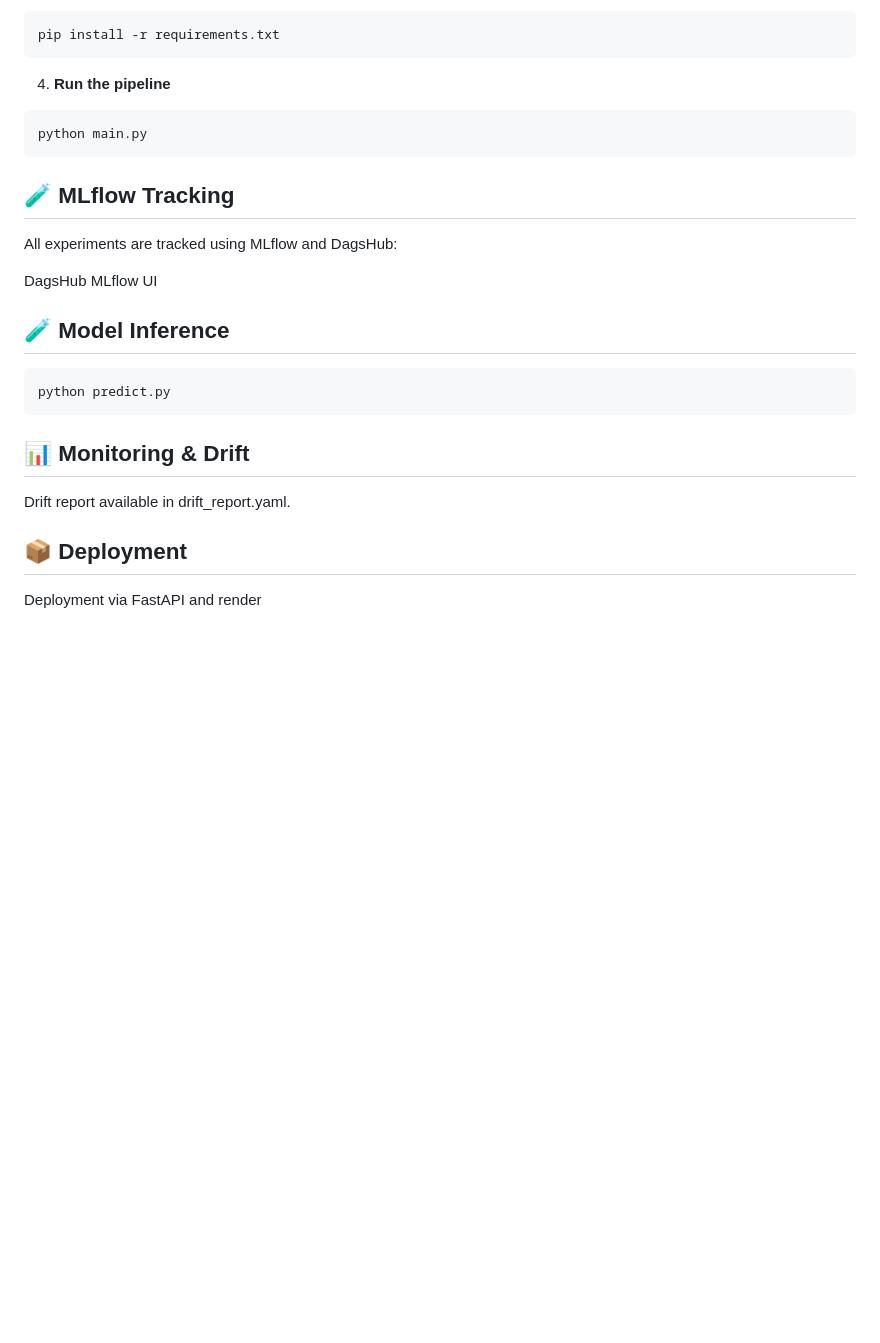
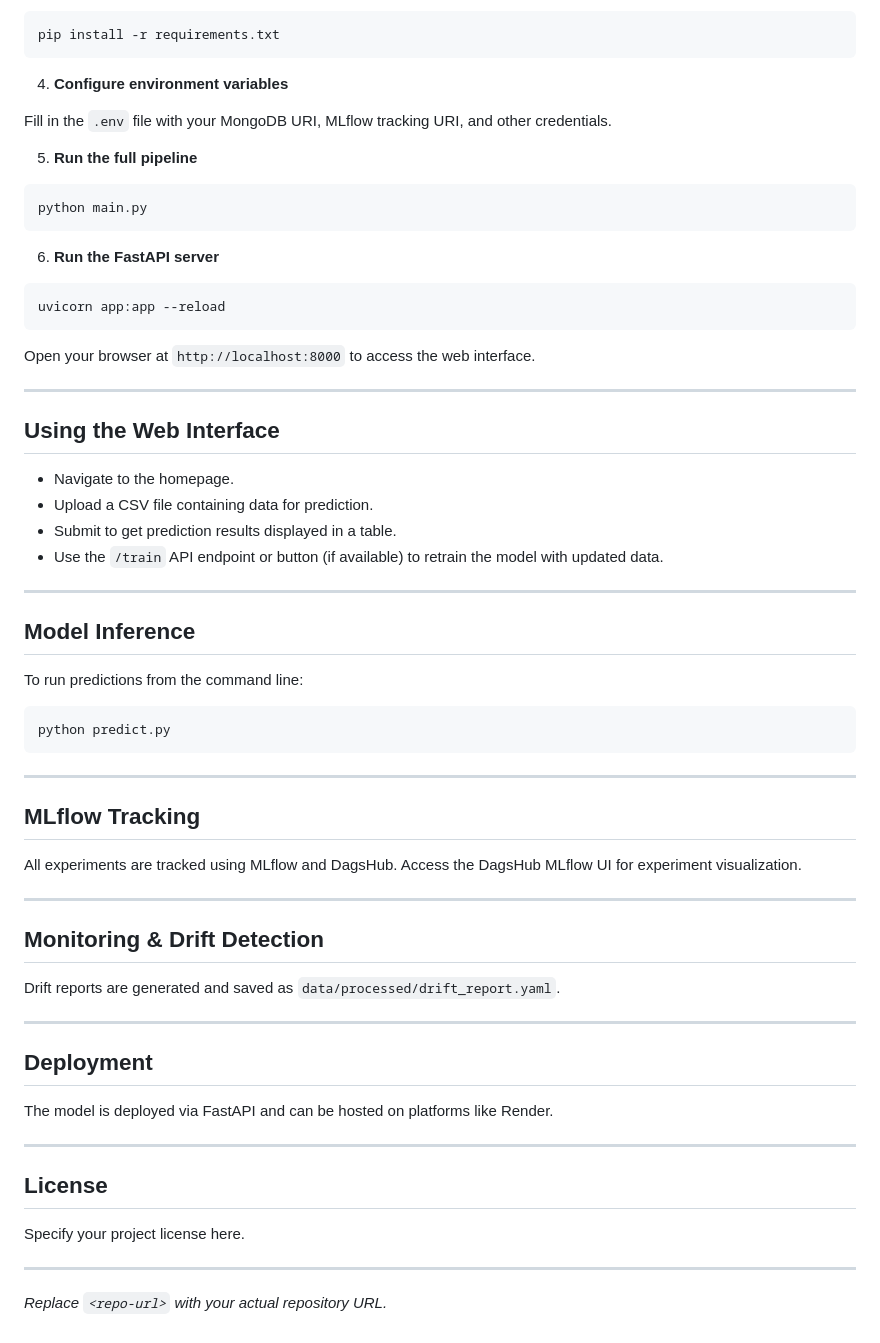
Before and after one commit to Excalibuurr/phishing_detection, a Markdown page: readme.md, the part around one of its changes. Rendered like a GitHub page; blank space fills up the shorter version.

````diff
--- a/readme.md
+++ b/readme.md
@@ -74,22 +88,68 @@ source venv/bin/activate
 ```bash
 pip install -r requirements.txt
 ```
-4. **Run the pipeline**
-``` bash
+
+4. **Configure environment variables**
+
+Fill in the `.env` file with your MongoDB URI, MLflow tracking URI, and other credentials.
+
+5. **Run the full pipeline**
+
+```bash
 python main.py
 ```
 
-## 🧪 MLflow Tracking
-All experiments are tracked using MLflow and DagsHub:
+6. **Run the FastAPI server**
 
-DagsHub MLflow UI
+```bash
+uvicorn app:app --reload
+```
 
-## 🧪 Model Inference
+Open your browser at `http://localhost:8000` to access the web interface.
+
+---
+
+## Using the Web Interface
+
+- Navigate to the homepage.
+- Upload a CSV file containing data for prediction.
+- Submit to get prediction results displayed in a table.
+- Use the `/train` API endpoint or button (if available) to retrain the model with updated data.
+
+---
+
+## Model Inference
+
+To run predictions from the command line:
+
 ```bash
 python predict.py
 ```
-## 📊 Monitoring & Drift
-Drift report available in drift_report.yaml.
 
-## 📦 Deployment
-Deployment via FastAPI and render
+---
+
+## MLflow Tracking
+
+All experiments are tracked using MLflow and DagsHub. Access the DagsHub MLflow UI for experiment visualization.
+
+---
+
+## Monitoring & Drift Detection
+
+Drift reports are generated and saved as `data/processed/drift_report.yaml`.
+
+---
+
+## Deployment
+
+The model is deployed via FastAPI and can be hosted on platforms like Render.
+
+---
+
+## License
+
+Specify your project license here.
+
+---
+
+*Replace `<repo-url>` with your actual repository URL.*
````
Also changed, not shown: other parts of readme.md (+67 -53 lines).
